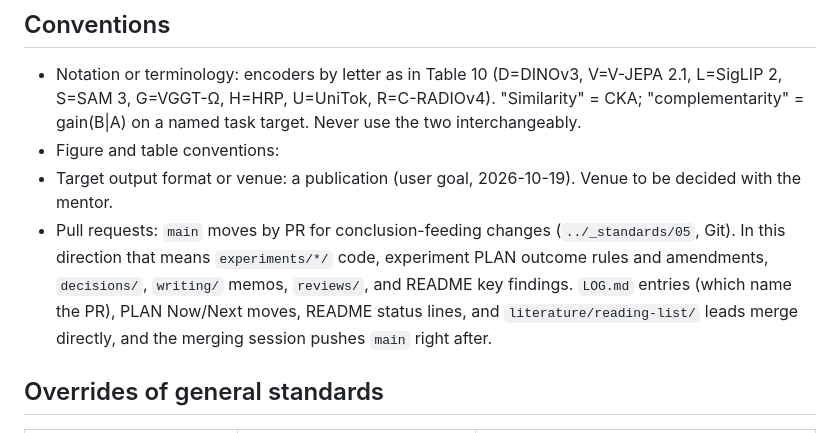
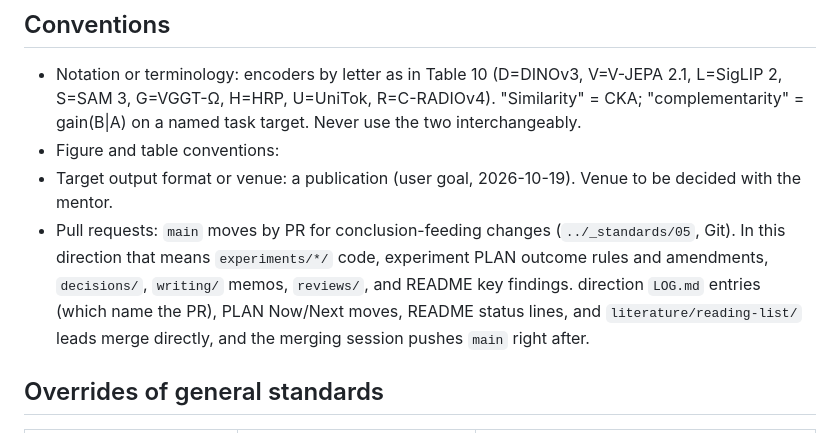
Before and after one commit to michaelnkr808/research26-27, a Markdown page: world-model-stacking-encoders/STANDARDS.md, the part around the change. Drawn GitHub-style.

```diff
--- a/world-model-stacking-encoders/STANDARDS.md
+++ b/world-model-stacking-encoders/STANDARDS.md
@@ -53,7 +53,7 @@
 - Notation or terminology: encoders by letter as in Table 10 (D=DINOv3, V=V-JEPA 2.1, L=SigLIP 2, S=SAM 3, G=VGGT-Ω, H=HRP, U=UniTok, R=C-RADIOv4). "Similarity" = CKA; "complementarity" = gain(B|A) on a named task target. Never use the two interchangeably.
 - Figure and table conventions:
 - Target output format or venue: a publication (user goal, 2026-10-19). Venue to be decided with the mentor.
-- Pull requests: `main` moves by PR for conclusion-feeding changes (`../_standards/05`, Git). In this direction that means `experiments/*/` code, experiment PLAN outcome rules and amendments, `decisions/`, `writing/` memos, `reviews/`, and README key findings. `LOG.md` entries (which name the PR), PLAN Now/Next moves, README status lines, and `literature/reading-list/` leads merge directly, and the merging session pushes `main` right after.
+- Pull requests: `main` moves by PR for conclusion-feeding changes (`../_standards/05`, Git). In this direction that means `experiments/*/` code, experiment PLAN outcome rules and amendments, `decisions/`, `writing/` memos, `reviews/`, and README key findings. direction `LOG.md` entries (which name the PR), PLAN Now/Next moves, README status lines, and `literature/reading-list/` leads merge directly, and the merging session pushes `main` right after.
 
 ## Overrides of general standards
 | General rule | Override | Reason |
```
Also changed, not shown: _standards/05-ai-assisted-work.md (+5 -5 lines).
